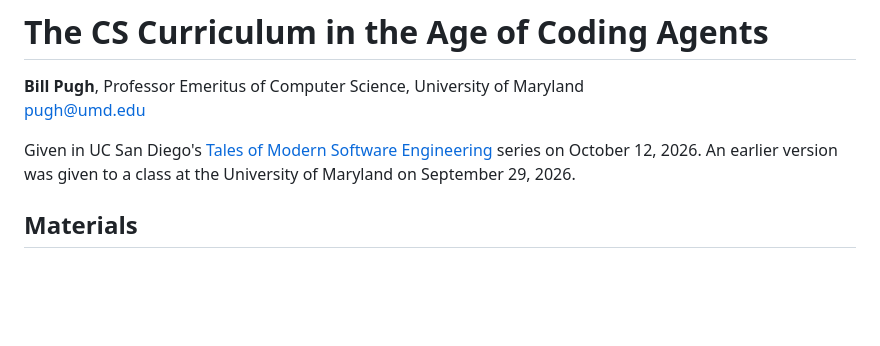
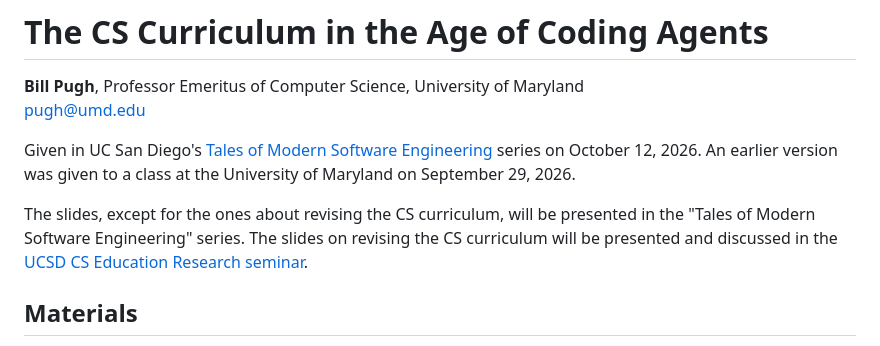
Before and after one commit to billpugh/talks, a Markdown page: 2026-10-12-UCSD/README.md, the part around the change. GitHub-like rendering; blank space fills up the shorter version.

Commit message:
UCSD README: which slides go to which seminar

```diff
--- a/2026-10-12-UCSD/README.md
+++ b/2026-10-12-UCSD/README.md
@@ -4,6 +4,8 @@
 [pugh@umd.edu](mailto:pugh@umd.edu)
 
 Given in UC San Diego's [Tales of Modern Software Engineering](https://stevenjswanson.github.io/modern-swe/) series on October 12, 2026. An earlier version was given to a class at the University of Maryland on September 29, 2026.
+
+The slides, except for the ones about revising the CS curriculum, will be presented in the "Tales of Modern Software Engineering" series. The slides on revising the CS curriculum will be presented and discussed in the [UCSD CS Education Research seminar](https://sites.google.com/ucsd.edu/cs-ed-research-group/home).
 
 ## Materials
 
```
